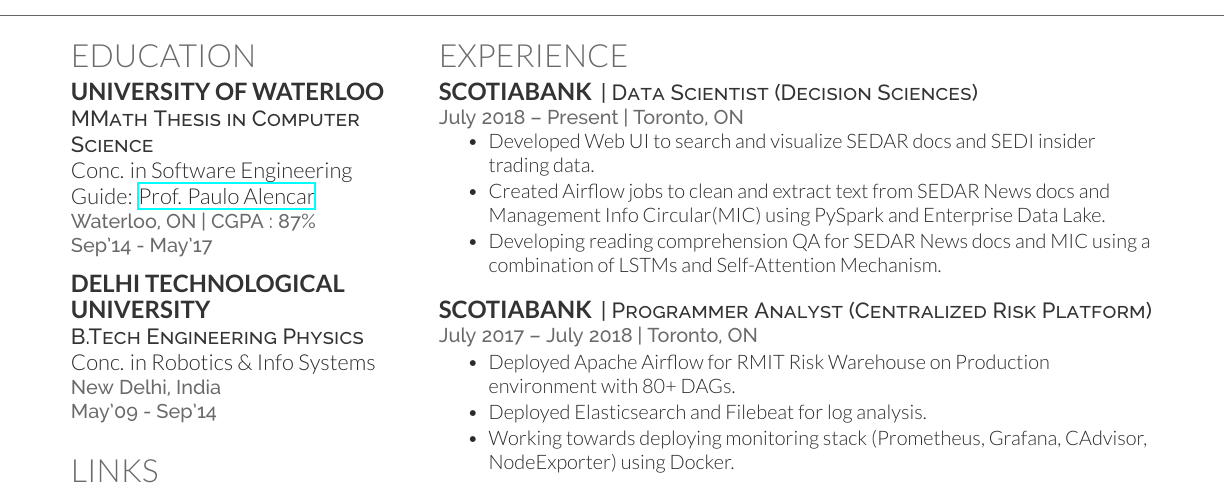
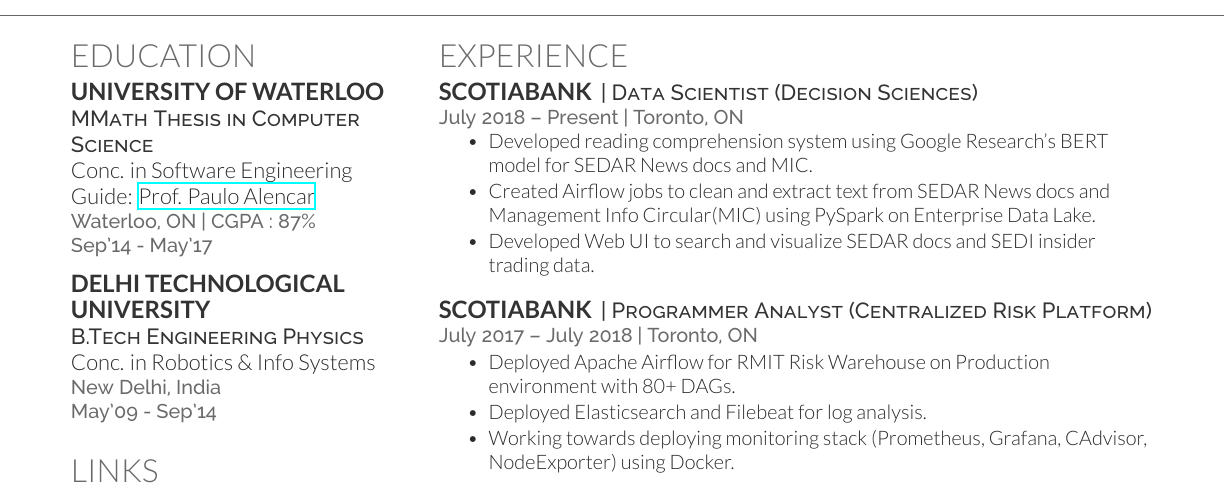
Before and after one commit to zxingz/Resume, a LaTeX CV (Vishnu-Resume.tex): part of page 1 of 2, cut so that both start at the same text. Compiled offline with XeLaTeX.

Commit message:
update BERT

```diff
--- a/Vishnu-Resume.tex
+++ b/Vishnu-Resume.tex
@@ -105,9 +105,9 @@
 \location{July 2018 – Present | Toronto, ON}
 \vspace{\topsep} % Hacky fix for awkward extra vertical space
 \begin{tightemize}
+\item Developed reading comprehension system using Google Research's BERT model for SEDAR News docs and MIC.
+\item Created Airflow jobs to clean and extract text from SEDAR News docs and Management Info Circular(MIC) using PySpark on Enterprise Data Lake.
 \item Developed Web UI to search and visualize SEDAR docs and SEDI insider trading data.
-\item Created Airflow jobs to clean and extract text from SEDAR News docs and Management Info Circular(MIC) using PySpark and Enterprise Data Lake.
-\item Developing reading comprehension QA for SEDAR News docs and MIC using a combination of LSTMs and Self-Attention Mechanism.
 \end{tightemize}
 \sectionsep
 
```
Also changed, not shown: 4 other files.
